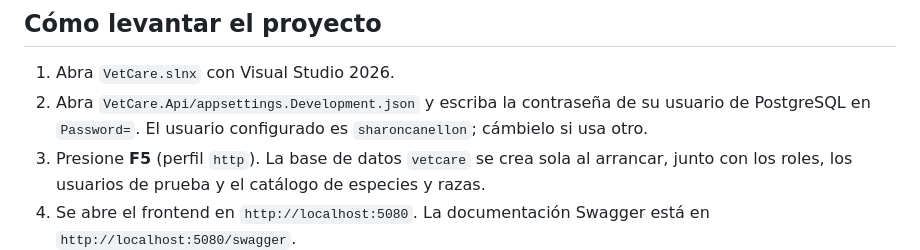
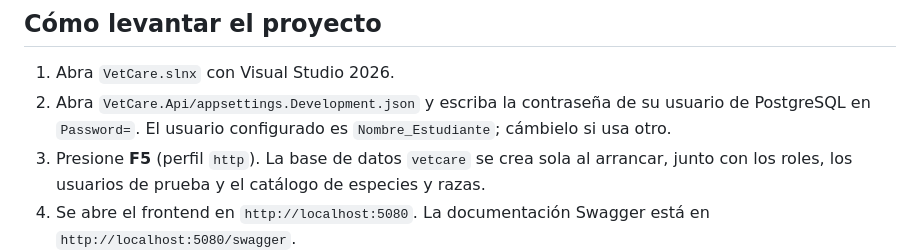
Before and after one commit to MonicaGonzalez97/VeterinariaVet, a Markdown page: README.md, the part around the change. Drawn GitHub-style.

Commit message:
Update PostgreSQL user in README instructions

```diff
--- a/README.md
+++ b/README.md
@@ -13,7 +13,7 @@ VetCare ("Vet" de veterinaria + "Care", cuidado) es una API pública protegida c
 ## Cómo levantar el proyecto
 
 1. Abra `VetCare.slnx` con Visual Studio 2026.
-2. Abra `VetCare.Api/appsettings.Development.json` y escriba la contraseña de su usuario de PostgreSQL en `Password=`. El usuario configurado es `sharoncanellon`; cámbielo si usa otro.
+2. Abra `VetCare.Api/appsettings.Development.json` y escriba la contraseña de su usuario de PostgreSQL en `Password=`. El usuario configurado es `Nombre_Estudiante`; cámbielo si usa otro.
 3. Presione **F5** (perfil `http`). La base de datos `vetcare` se crea sola al arrancar, junto con los roles, los usuarios de prueba y el catálogo de especies y razas.
 4. Se abre el frontend en `http://localhost:5080`. La documentación Swagger está en `http://localhost:5080/swagger`.
 
```
